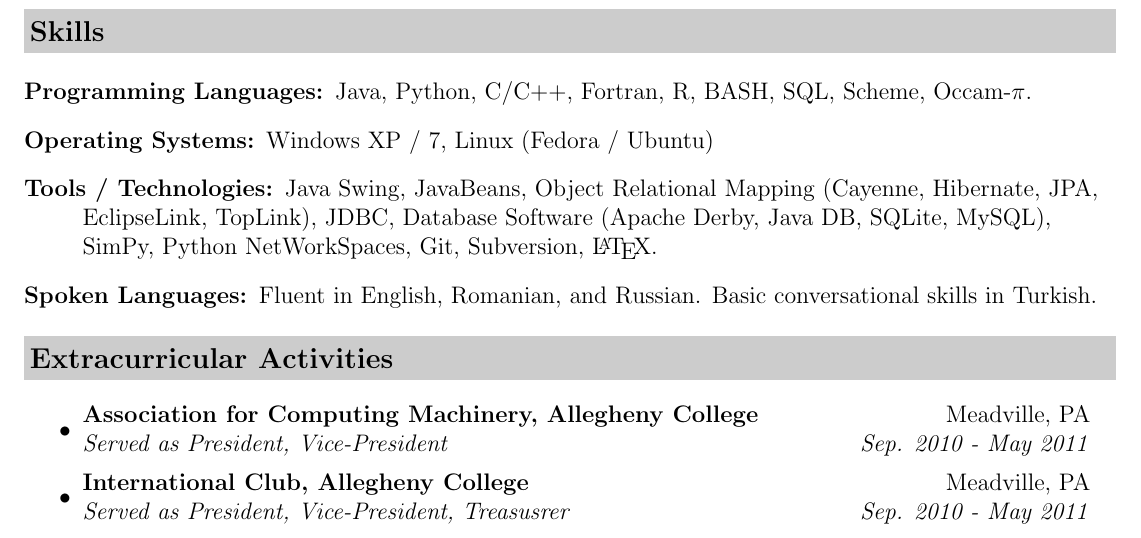
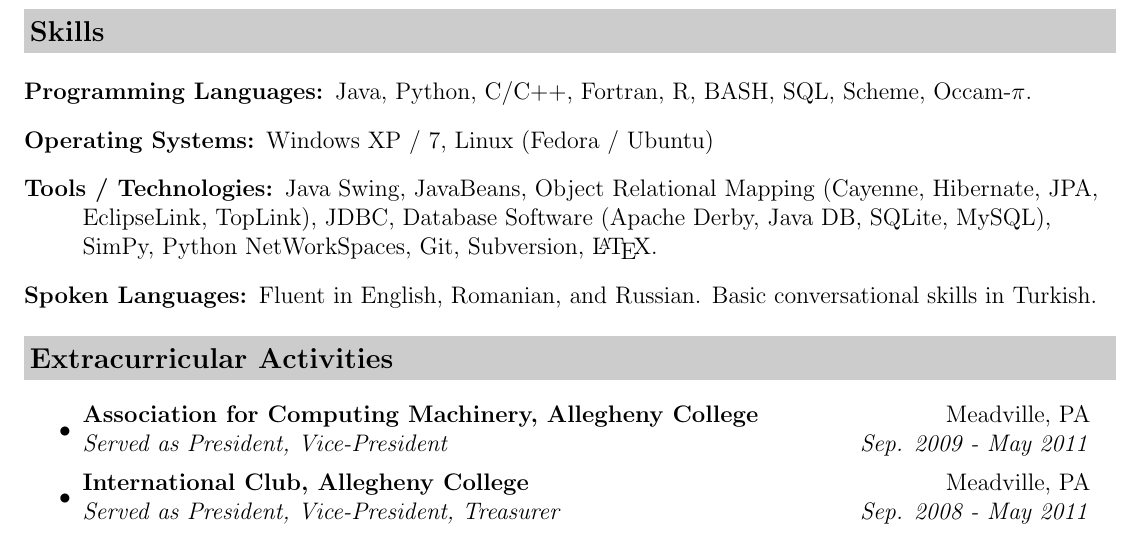
Before and after one commit to rdcrng/CV, a LaTeX CV (resume.tex): part of page 2 of 2, cut so that both start at the same text. Compiled offline with pdfLaTeX.

Commit message:
fixed the years for extracuriculars

```diff
--- a/resume.tex
+++ b/resume.tex
@@ -110,9 +110,8 @@ Fluent in English, Romanian, and Russian. Basic conversational skills in Turkish
 \resheading{Extracurricular Activities}
 \begin{itemize}
 \item
-	\ressubheading{Association for Computing Machinery, Allegheny College}{Meadville, PA}{Served as President, Vice-President}{Sep. 2010 - May 2011}
+	\ressubheading{Association for Computing Machinery, Allegheny College}{Meadville, PA}{Served as President, Vice-President}{Sep. 2009 - May 2011}
 \item
-	\ressubheading{International Club, Allegheny College}{Meadville, PA}{Served as President, Vice-President, Treasusrer}{Sep. 2010 - May 2011}
+	\ressubheading{International Club, Allegheny College}{Meadville, PA}{Served as President, Vice-President, Treasurer}{Sep. 2008 - May 2011}
 \end{itemize}
-
 \end{document}
```
